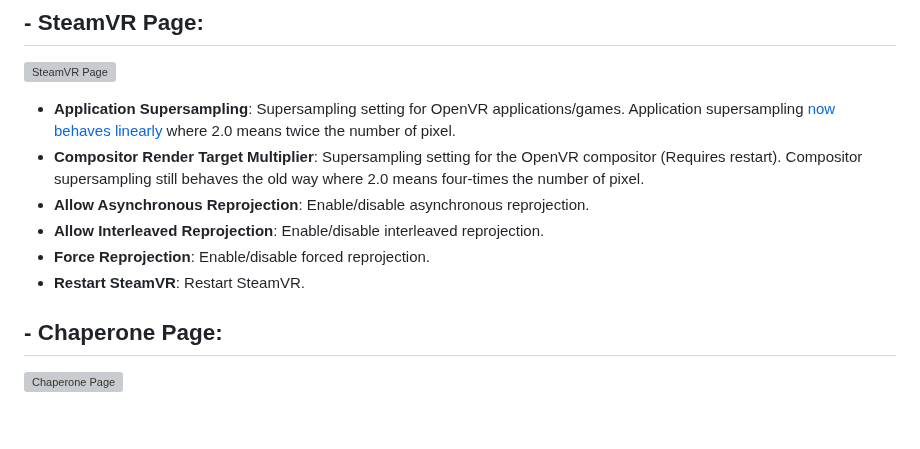
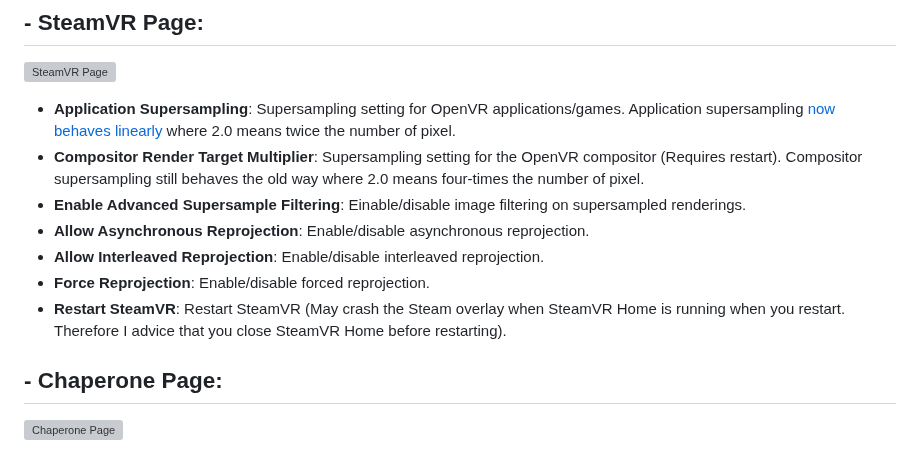
Before and after one commit to OpenVR-Advanced-Settings/OpenVR-AdvancedSettings, a Markdown page: Readme.md, the part around the change. Drawn GitHub-style; blank space fills up the shorter version; grey boxes are pictures that could not be loaded.

```diff
--- a/Readme.md
+++ b/Readme.md
@@ -62,10 +62,11 @@ Executing startdesktopmode.bat from the application folder shows a window on the
 
 - **Application Supersampling**: Supersampling setting for OpenVR applications/games. Application supersampling [now behaves linearly](https://steamcommunity.com/games/250820/announcements/detail/1256913672017664045) where 2.0 means twice the number of pixel.
 - **Compositor Render Target Multiplier**: Supersampling setting for the OpenVR compositor (Requires restart). Compositor supersampling still behaves the old way where 2.0 means four-times the number of pixel.
+- **Enable Advanced Supersample Filtering**: Einable/disable image filtering on supersampled renderings.
 - **Allow Asynchronous Reprojection**: Enable/disable asynchronous reprojection.
 - **Allow Interleaved Reprojection**: Enable/disable interleaved reprojection.
 - **Force Reprojection**: Enable/disable forced reprojection.
-- **Restart SteamVR**: Restart SteamVR.
+- **Restart SteamVR**: Restart SteamVR (May crash the Steam overlay when SteamVR Home is running when you restart. Therefore I advice that you close SteamVR Home before restarting).
 
 ## - Chaperone Page:
 
```
Also changed, not shown: docs/screenshots/SteamVRPage.png, 6 other files.
